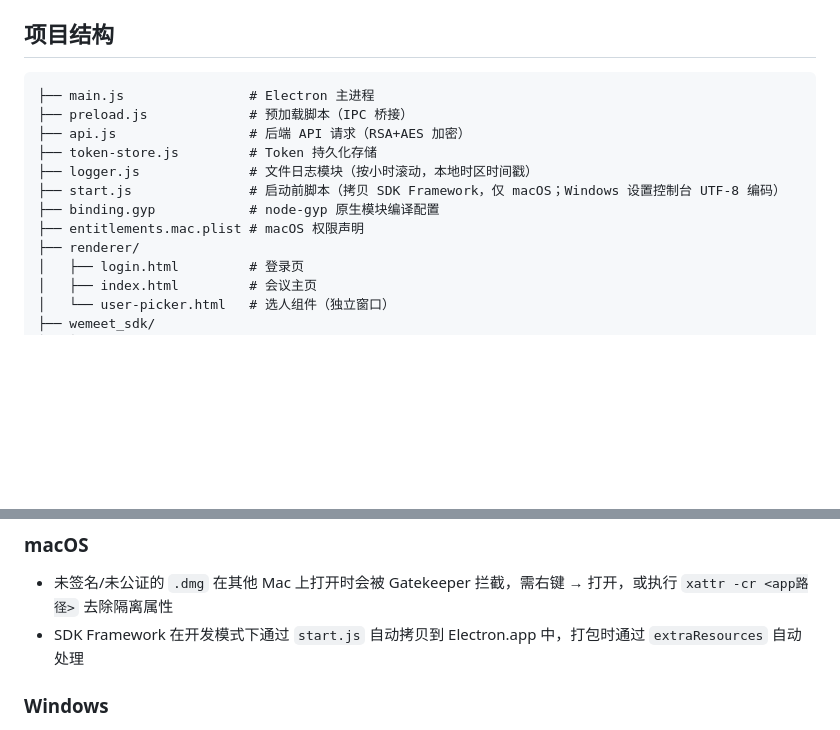
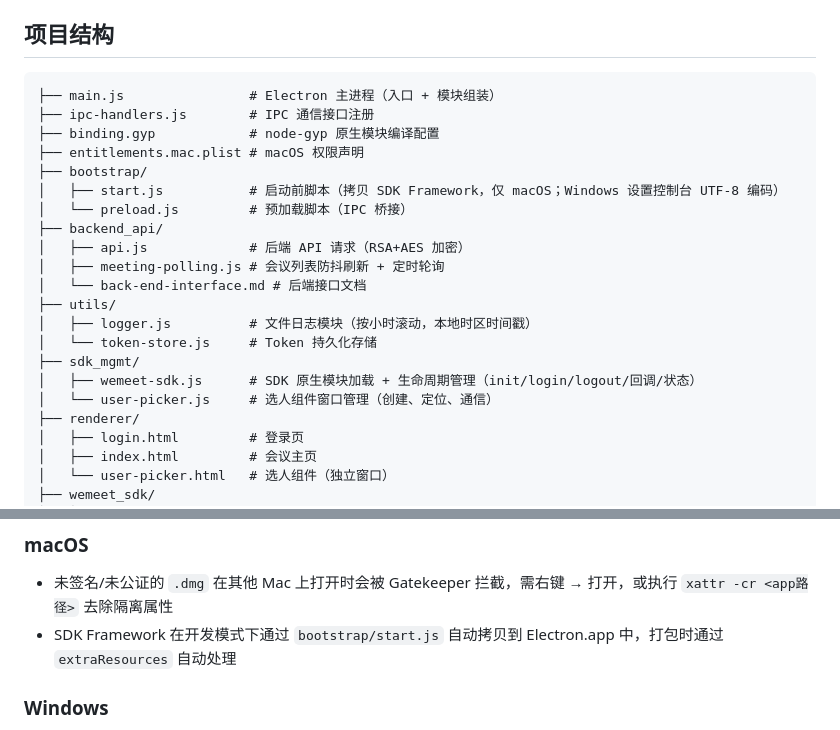
Before and after one commit to shaoyuzijiang/electron-app-linux, a Markdown page: README.md, 2 parts joined by grey strips. GitHub-like rendering; blank space fills up the shorter version.

````diff
--- a/README.md
+++ b/README.md
@@ -40,14 +40,23 @@ macOS 启动前会自动将 SDK Framework 拷贝到 Electron.app 中。Windows
 ## 项目结构
 
 ```
-├── main.js                # Electron 主进程
-├── preload.js             # 预加载脚本（IPC 桥接）
-├── api.js                 # 后端 API 请求（RSA+AES 加密）
-├── token-store.js         # Token 持久化存储
-├── logger.js              # 文件日志模块（按小时滚动，本地时区时间戳）
-├── start.js               # 启动前脚本（拷贝 SDK Framework，仅 macOS；Windows 设置控制台 UTF-8 编码）
+├── main.js                # Electron 主进程（入口 + 模块组装）
+├── ipc-handlers.js        # IPC 通信接口注册
 ├── binding.gyp            # node-gyp 原生模块编译配置
 ├── entitlements.mac.plist # macOS 权限声明
+├── bootstrap/
+│   ├── start.js           # 启动前脚本（拷贝 SDK Framework，仅 macOS；Windows 设置控制台 UTF-8 编码）
+│   └── preload.js         # 预加载脚本（IPC 桥接）
+├── backend_api/
+│   ├── api.js             # 后端 API 请求（RSA+AES 加密）
+│   ├── meeting-polling.js # 会议列表防抖刷新 + 定时轮询
+│   └── back-end-interface.md # 后端接口文档
+├── utils/
+│   ├── logger.js          # 文件日志模块（按小时滚动，本地时区时间戳）
+│   └── token-store.js     # Token 持久化存储
+├── sdk_mgmt/
+│   ├── wemeet-sdk.js      # SDK 原生模块加载 + 生命周期管理（init/login/logout/回调/状态）
+│   └── user-picker.js     # 选人组件窗口管理（创建、定位、通信）
 ├── renderer/
 │   ├── login.html         # 登录页
 │   ├── index.html         # 会议主页
@@ -169,7 +178,7 @@ npm run build:native:win-x64 && npm run dist:win:x64
 ### macOS
 
 - 未签名/未公证的 `.dmg` 在其他 Mac 上打开时会被 Gatekeeper 拦截，需右键 → 打开，或执行 `xattr -cr <app路径>` 去除隔离属性
-- SDK Framework 在开发模式下通过 `start.js` 自动拷贝到 Electron.app 中，打包时通过 `extraResources` 自动处理
+- SDK Framework 在开发模式下通过 `bootstrap/start.js` 自动拷贝到 Electron.app 中，打包时通过 `extraResources` 自动处理
 
 ### Windows
 
````
Also changed, not shown: PC端如何将自定义邀请通讯录组件居中置顶显示.md (+48 -28 lines).
